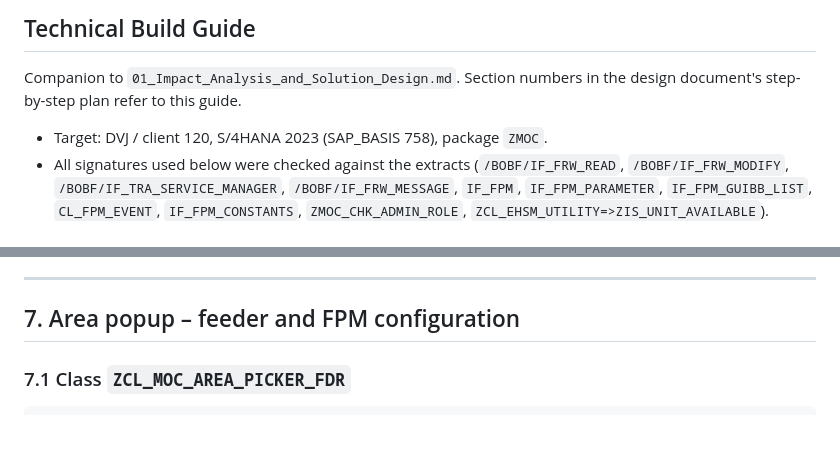
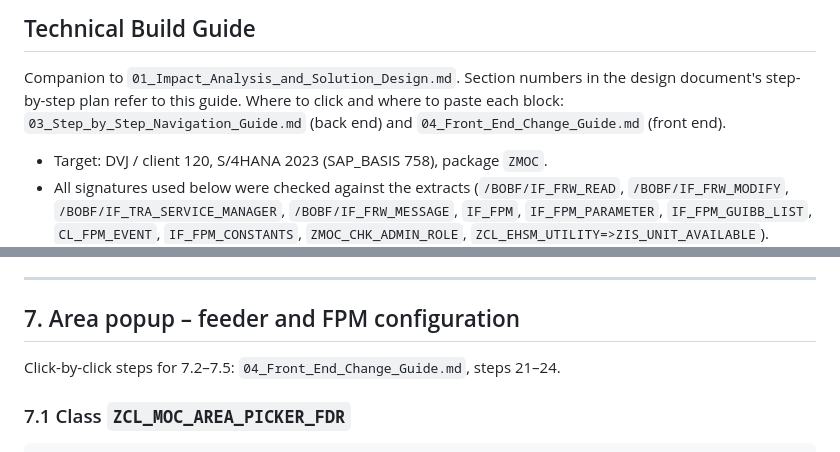
Before and after one commit to ragunathan2607/SAPUI5, a Markdown page: docs/zmoc-global-multi-area/02_Technical_Build_Guide.md, 2 parts joined by grey strips. Rendered like a GitHub page; blank space fills up the shorter version.

Commit message:
Link the navigation guides from the design doc and build guide
Co-Authored-By: Claude Opus 5.5 <noreply@anthropic.com>
Claude-Session: https://claude.ai/code/session_01QLAL9YkHDJRHKa9k7jMF9v

````diff
--- a/docs/zmoc-global-multi-area/02_Technical_Build_Guide.md
+++ b/docs/zmoc-global-multi-area/02_Technical_Build_Guide.md
@@ -2,6 +2,7 @@
 ## Technical Build Guide
 
 Companion to `01_Impact_Analysis_and_Solution_Design.md`. Section numbers in the design document's step-by-step plan refer to this guide.
+Where to click and where to paste each block: `03_Step_by_Step_Navigation_Guide.md` (back end) and `04_Front_End_Change_Guide.md` (front end).
 
 * Target: DVJ / client 120, S/4HANA 2023 (SAP_BASIS 758), package `ZMOC`.
 * All signatures used below were checked against the extracts (`/BOBF/IF_FRW_READ`, `/BOBF/IF_FRW_MODIFY`, `/BOBF/IF_TRA_SERVICE_MANAGER`, `/BOBF/IF_FRW_MESSAGE`, `IF_FPM`, `IF_FPM_PARAMETER`, `IF_FPM_GUIBB_LIST`, `CL_FPM_EVENT`, `IF_FPM_CONSTANTS`, `ZMOC_CHK_ADMIN_ROLE`, `ZCL_EHSM_UTILITY=>ZIS_UNIT_AVAILABLE`).
@@ -1554,6 +1555,8 @@ The private method `GET_BT_TEAM_CC` and the variable `lwf_area_key` become obsol
 
 ## 7. Area popup – feeder and FPM configuration
 
+Click-by-click steps for 7.2–7.5: `04_Front_End_Change_Guide.md`, steps 21–24.
+
 ### 7.1 Class `ZCL_MOC_AREA_PICKER_FDR`
 
 ```abap
````
Also changed, not shown: docs/zmoc-global-multi-area/01_Impact_Analysis_and_Solution_Design.md (+1 -0 lines).
